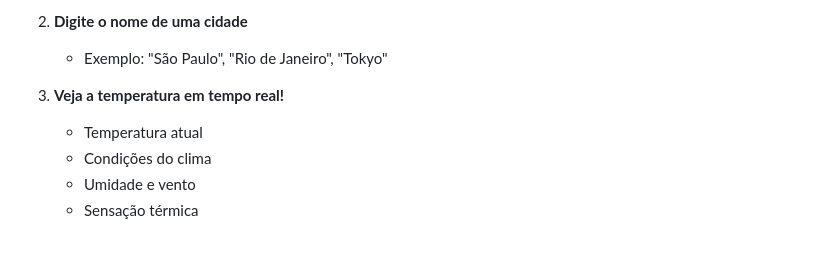
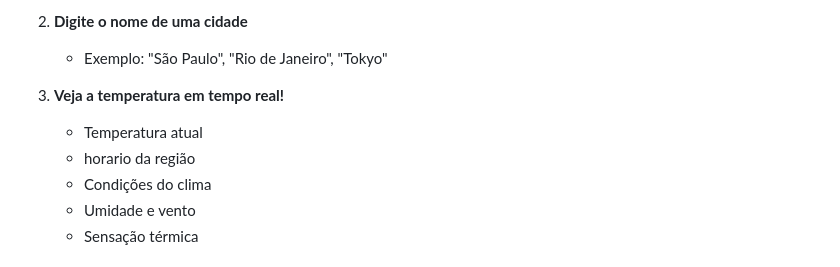
Before and after one commit to GustavoRibeirodeoliveira/weather-app, a Markdown page: README.md, the part around the change. Rendered like a GitHub page.

```diff
--- a/README.md
+++ b/README.md
@@ -63,6 +63,7 @@ Acesse o site hospedado: [Ver projeto](https://gustavoribeirodeoliveira.github.i
 
 3. **Veja a temperatura em tempo real!**
    - Temperatura atual
+   - horario da região
    - Condições do clima
    - Umidade e vento
    - Sensação térmica
```
